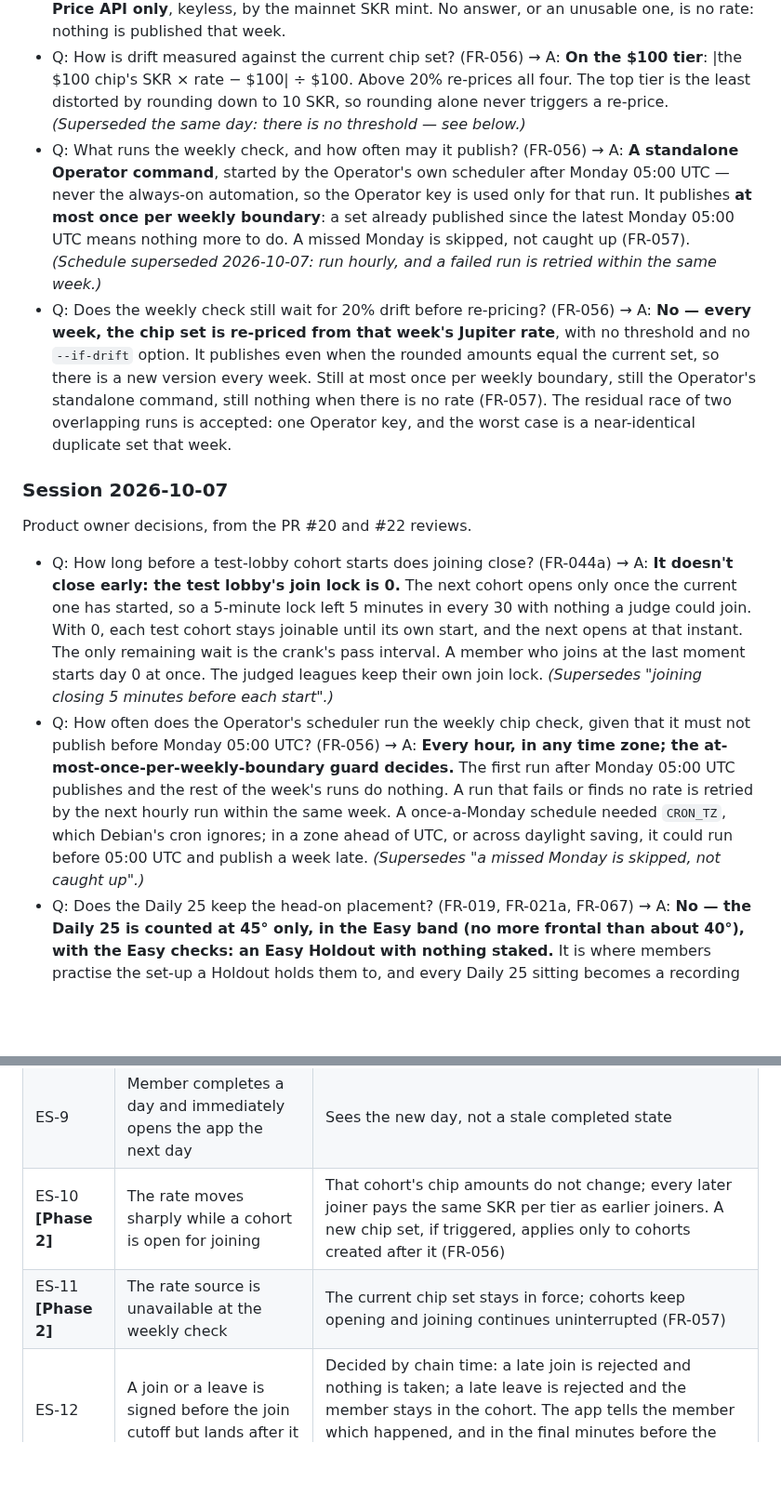
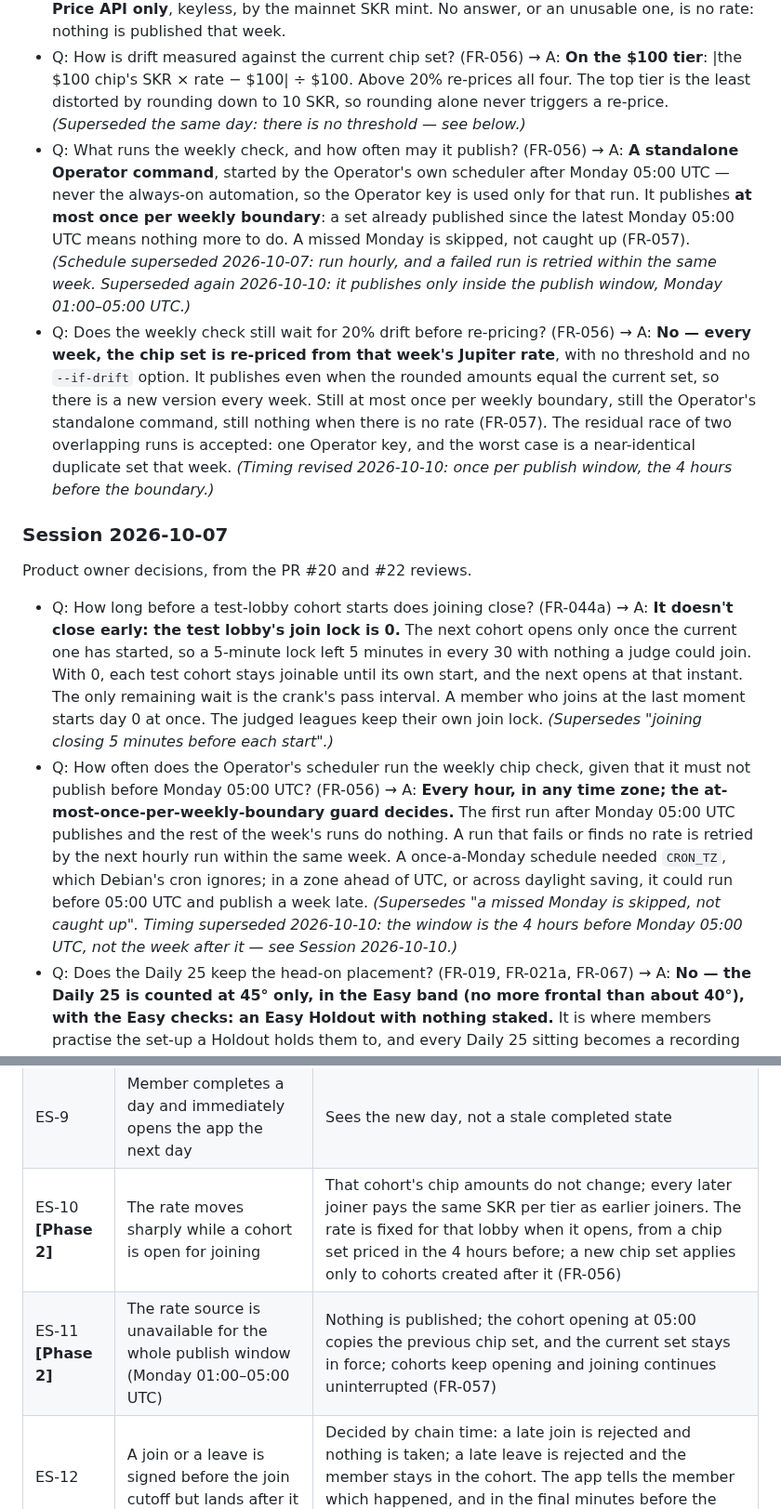
Before and after one commit to illia-loshchinin/holdout, a Markdown page: specs/001-holdout-hackathon/spec.md, 2 parts joined by grey strips. Shown at 93% size. Rendered like a GitHub page; blank space fills up the shorter version.

```diff
--- a/specs/001-holdout-hackathon/spec.md
+++ b/specs/001-holdout-hackathon/spec.md
@@ -107,14 +107,14 @@ Product owner decisions, before the program is first deployed.
 - Q: How long is a test-lobby Holdout, and how often does one start? (FR-044a) → A: **Three 10-minute days at 5 reps a day — 30 minutes — with a new cohort every 30 minutes**, back to back, joining closing 5 minutes before each start. *(Supersedes seven 10-minute days. Join lock superseded 2026-10-07: 0.)*
 - Q: Where does the weekly check read the SKR rate from? (FR-056, FR-057) → A: **The Jupiter Price API only**, keyless, by the mainnet SKR mint. No answer, or an unusable one, is no rate: nothing is published that week.
 - Q: How is drift measured against the current chip set? (FR-056) → A: **On the $100 tier**: |the $100 chip's SKR × rate − $100| ÷ $100. Above 20% re-prices all four. The top tier is the least distorted by rounding down to 10 SKR, so rounding alone never triggers a re-price. *(Superseded the same day: there is no threshold — see below.)*
-- Q: What runs the weekly check, and how often may it publish? (FR-056) → A: **A standalone Operator command**, started by the Operator's own scheduler after Monday 05:00 UTC — never the always-on automation, so the Operator key is used only for that run. It publishes **at most once per weekly boundary**: a set already published since the latest Monday 05:00 UTC means nothing more to do. A missed Monday is skipped, not caught up (FR-057). *(Schedule superseded 2026-10-07: run hourly, and a failed run is retried within the same week.)*
-- Q: Does the weekly check still wait for 20% drift before re-pricing? (FR-056) → A: **No — every week, the chip set is re-priced from that week's Jupiter rate**, with no threshold and no `--if-drift` option. It publishes even when the rounded amounts equal the current set, so there is a new version every week. Still at most once per weekly boundary, still the Operator's standalone command, still nothing when there is no rate (FR-057). The residual race of two overlapping runs is accepted: one Operator key, and the worst case is a near-identical duplicate set that week.
+- Q: What runs the weekly check, and how often may it publish? (FR-056) → A: **A standalone Operator command**, started by the Operator's own scheduler after Monday 05:00 UTC — never the always-on automation, so the Operator key is used only for that run. It publishes **at most once per weekly boundary**: a set already published since the latest Monday 05:00 UTC means nothing more to do. A missed Monday is skipped, not caught up (FR-057). *(Schedule superseded 2026-10-07: run hourly, and a failed run is retried within the same week. Superseded again 2026-10-10: it publishes only inside the publish window, Monday 01:00–05:00 UTC.)*
+- Q: Does the weekly check still wait for 20% drift before re-pricing? (FR-056) → A: **No — every week, the chip set is re-priced from that week's Jupiter rate**, with no threshold and no `--if-drift` option. It publishes even when the rounded amounts equal the current set, so there is a new version every week. Still at most once per weekly boundary, still the Operator's standalone command, still nothing when there is no rate (FR-057). The residual race of two overlapping runs is accepted: one Operator key, and the worst case is a near-identical duplicate set that week. *(Timing revised 2026-10-10: once per publish window, the 4 hours before the boundary.)*
 
 ### Session 2026-10-07
 
 Product owner decisions, from the PR #20 and #22 reviews.
 
 - Q: How long before a test-lobby cohort starts does joining close? (FR-044a) → A: **It doesn't close early: the test lobby's join lock is 0.** The next cohort opens only once the current one has started, so a 5-minute lock left 5 minutes in every 30 with nothing a judge could join. With 0, each test cohort stays joinable until its own start, and the next opens at that instant. The only remaining wait is the crank's pass interval. A member who joins at the last moment starts day 0 at once. The judged leagues keep their own join lock. *(Supersedes "joining closing 5 minutes before each start".)*
-- Q: How often does the Operator's scheduler run the weekly chip check, given that it must not publish before Monday 05:00 UTC? (FR-056) → A: **Every hour, in any time zone; the at-most-once-per-weekly-boundary guard decides.** The first run after Monday 05:00 UTC publishes and the rest of the week's runs do nothing. A run that fails or finds no rate is retried by the next hourly run within the same week. A once-a-Monday schedule needed `CRON_TZ`, which Debian's cron ignores; in a zone ahead of UTC, or across daylight saving, it could run before 05:00 UTC and publish a week late. *(Supersedes "a missed Monday is skipped, not caught up".)*
+- Q: How often does the Operator's scheduler run the weekly chip check, given that it must not publish before Monday 05:00 UTC? (FR-056) → A: **Every hour, in any time zone; the at-most-once-per-weekly-boundary guard decides.** The first run after Monday 05:00 UTC publishes and the rest of the week's runs do nothing. A run that fails or finds no rate is retried by the next hourly run within the same week. A once-a-Monday schedule needed `CRON_TZ`, which Debian's cron ignores; in a zone ahead of UTC, or across daylight saving, it could run before 05:00 UTC and publish a week late. *(Supersedes "a missed Monday is skipped, not caught up". Timing superseded 2026-10-10: the window is the 4 hours before Monday 05:00 UTC, not the week after it — see Session 2026-10-10.)*
 - Q: Does the Daily 25 keep the head-on placement? (FR-019, FR-021a, FR-067) → A: **No — the Daily 25 is counted at 45° only, in the Easy band (no more frontal than about 40°), with the Easy checks: an Easy Holdout with nothing staked.** It is where members practise the set-up a Holdout holds them to, and every Daily 25 sitting becomes a recording of the placement money rides on. Head-on could not see knees, a sag, a cobra or hips on the floor. Detail and evidence: `specs/002-rep-placement-rules` Session 2026-10-07. *(Revises the 2026-09-23 answer below.)*
 - Q: May more than one test league open cohorts at the same time? (FR-044a, FR-060) → A: **No — one test league at a time: the newest (highest id) is the lobby.** The automation opens no new cohorts in an older test league; it winds down, and its open and running cohorts still run, settle and pay. Streaks are written when a cohort is counted, which is only after it ends, so two test leagues of different lengths running together could count a member's later clear before their earlier forfeit, and the combined test board would show the wrong streak. One test league's cohorts end in order, so this can't happen. Disclosed in the README; no program change.
@@ -294,8 +298,8 @@ Requirements, edge scenarios and acceptance criteria belonging to Phase 2 are ma
 | ES-7b | *(Superseded 2026-10-05: no cohort receives a carry-over any more.)* | — |
 | ES-8 | Scheduler misses a run | Transfers and leaderboards lag; the survivor counter, projected pool and roster do not (FR-038a); no outcome changes |
 | ES-9 | Member completes a day and immediately opens the app the next day | Sees the new day, not a stale completed state |
-| ES-10 **[Phase 2]** | The rate moves sharply while a cohort is open for joining | That cohort's chip amounts do not change; every later joiner pays the same SKR per tier as earlier joiners. A new chip set, if triggered, applies only to cohorts created after it (FR-056) |
-| ES-11 **[Phase 2]** | The rate source is unavailable at the weekly check | The current chip set stays in force; cohorts keep opening and joining continues uninterrupted (FR-057) |
+| ES-10 **[Phase 2]** | The rate moves sharply while a cohort is open for joining | That cohort's chip amounts do not change; every later joiner pays the same SKR per tier as earlier joiners. The rate is fixed for that lobby when it opens, from a chip set priced in the 4 hours before; a new chip set applies only to cohorts created after it (FR-056) |
+| ES-11 **[Phase 2]** | The rate source is unavailable for the whole publish window (Monday 01:00–05:00 UTC) | Nothing is published; the cohort opening at 05:00 copies the previous chip set, and the current set stays in force; cohorts keep opening and joining continues uninterrupted (FR-057) |
 | ES-12 | A join or a leave is signed before the join cutoff but lands after it | Decided by chain time: a late join is rejected and nothing is taken; a late leave is rejected and the member stays in the cohort. The app tells the member which happened, and in the final minutes before the cutoff warns that a transaction may land too late |
 | ES-12a | A member opens a cohort during its locked hour | They see that joining has closed, the final roster count and the countdown to the start; no join or leave action is offered |
 | ES-13 | A member finishes day 7 and holds a lobby place in the cohort starting at that same instant | Their day-7 completion must land before the instant; at the instant the old cohort stops accepting completed days and the new one's day 1 begins, with a fresh count of banked reps. The old payout is claimable once it settles, independently of the new cohort |
```
Also changed, not shown: other parts of specs/001-holdout-hackathon/spec.md (+12 -8 lines).
